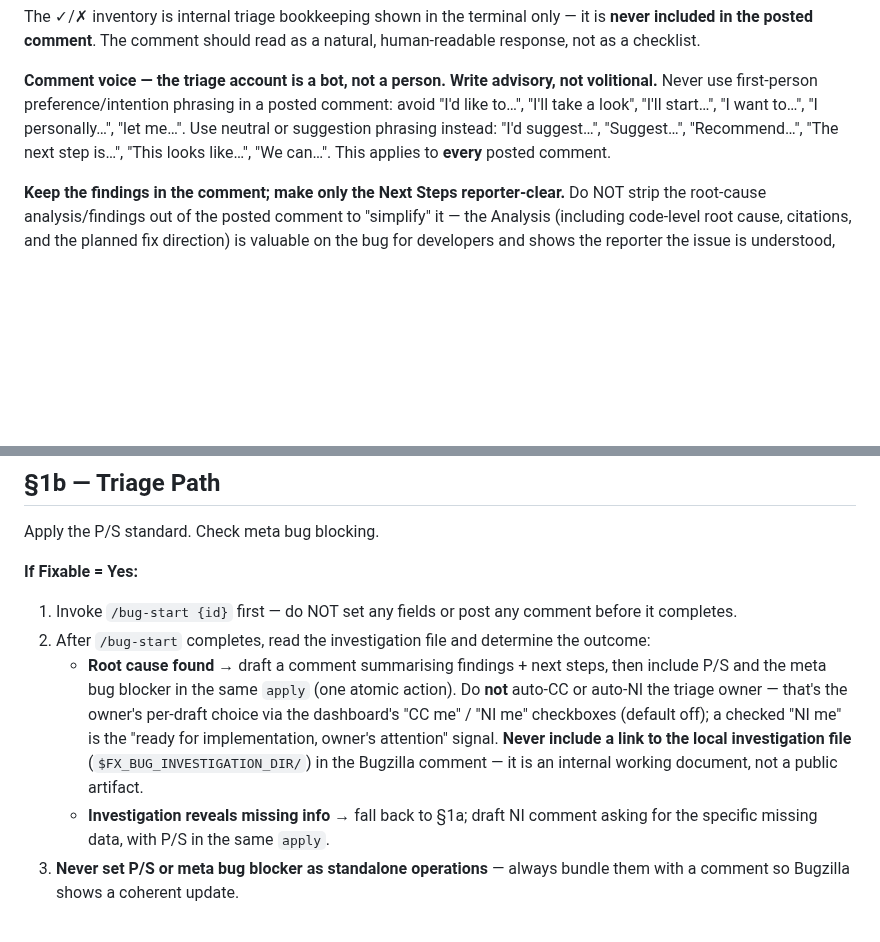
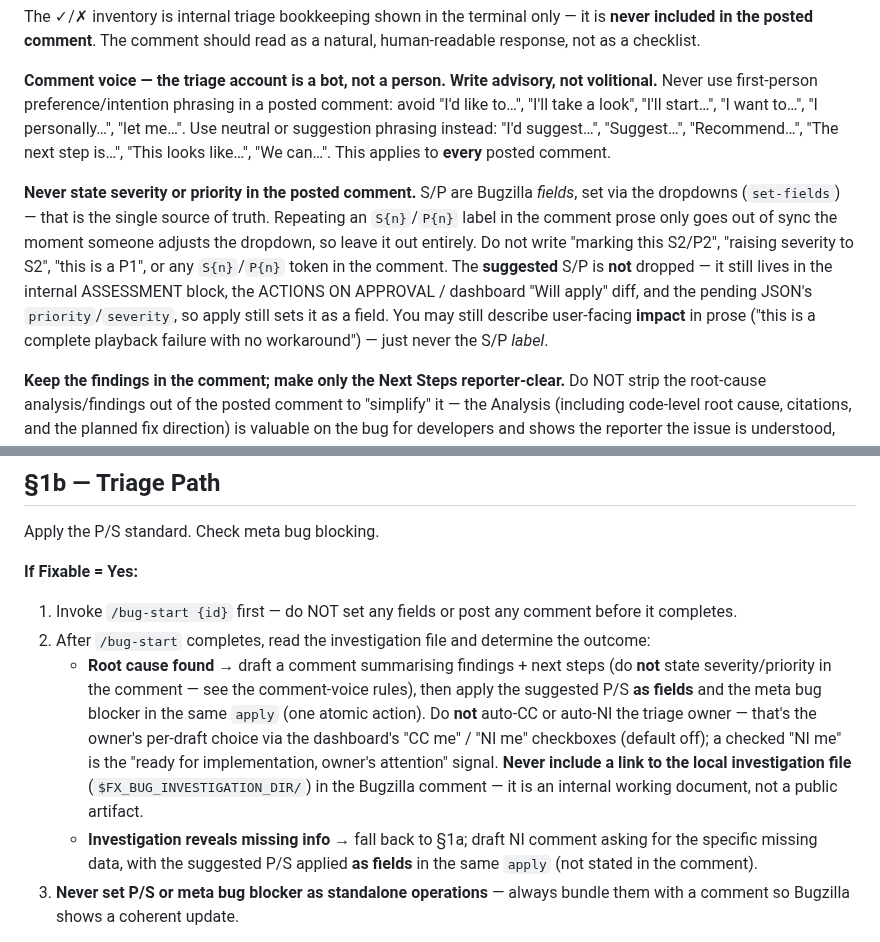
Before and after one commit to alastor0325/fx-bug-toolkit, a Markdown page: skills/triage/SKILL.md, 2 parts joined by grey strips. Rendered like a GitHub page; blank space fills up the shorter version.

Commit message:
triage: keep severity/priority out of the posted comment (#41)
The Bugzilla dropdowns (set-fields) are the single source of truth for S/P.
Stating an S{n}/P{n} label in the comment prose just goes out of sync the
moment someone adjusts the dropdown. The posted comment now never mentions
S/P; the suggested S/P is preserved in the ASSESSMENT block, the ACTIONS /
dashboard "Will apply" diff, and the pending JSON's priority/severity, so
apply still sets it as a field.

```diff
--- a/skills/triage/SKILL.md
+++ b/skills/triage/SKILL.md
@@ -961,6 +961,18 @@ comment: avoid "I'd like to…", "I'll take a look", "I'll start…", "I want to
 "I'd suggest…", "Suggest…", "Recommend…", "The next step is…", "This looks
 like…", "We can…". This applies to **every** posted comment.
 
+**Never state severity or priority in the posted comment.** S/P are Bugzilla
+*fields*, set via the dropdowns (`set-fields`) — that is the single source of
+truth. Repeating an `S{n}`/`P{n}` label in the comment prose only goes out of
+sync the moment someone adjusts the dropdown, so leave it out entirely. Do not
+write "marking this S2/P2", "raising severity to S2", "this is a P1", or any
+`S{n}`/`P{n}` token in the comment. The **suggested** S/P is **not** dropped — it
+still lives in the internal ASSESSMENT block, the ACTIONS ON APPROVAL / dashboard
+"Will apply" diff, and the pending JSON's `priority`/`severity`, so apply still
+sets it as a field. You may still describe user-facing **impact** in prose
+("this is a complete playback failure with no workaround") — just never the S/P
+*label*.
+
 **Keep the findings in the comment; make only the Next Steps reporter-clear.**
 Do NOT strip the root-cause analysis/findings out of the posted comment to
 "simplify" it — the Analysis (including code-level root cause, citations, and
@@ -1025,8 +1037,8 @@ Apply the P/S standard. Check meta bug blocking.
 **If Fixable = Yes:**
 1. Invoke `/bug-start {id}` first — do NOT set any fields or post any comment before it completes.
 2. After `/bug-start` completes, read the investigation file and determine the outcome:
-   - **Root cause found** → draft a comment summarising findings + next steps, then include P/S and the meta bug blocker in the same `apply` (one atomic action). Do **not** auto-CC or auto-NI the triage owner — that's the owner's per-draft choice via the dashboard's "CC me" / "NI me" checkboxes (default off); a checked "NI me" is the "ready for implementation, owner's attention" signal. **Never include a link to the local investigation file** (`$FX_BUG_INVESTIGATION_DIR/`) in the Bugzilla comment — it is an internal working document, not a public artifact.
-   - **Investigation reveals missing info** → fall back to §1a; draft NI comment asking for the specific missing data, with P/S in the same `apply`.
+   - **Root cause found** → draft a comment summarising findings + next steps (do **not** state severity/priority in the comment — see the comment-voice rules), then apply the suggested P/S **as fields** and the meta bug blocker in the same `apply` (one atomic action). Do **not** auto-CC or auto-NI the triage owner — that's the owner's per-draft choice via the dashboard's "CC me" / "NI me" checkboxes (default off); a checked "NI me" is the "ready for implementation, owner's attention" signal. **Never include a link to the local investigation file** (`$FX_BUG_INVESTIGATION_DIR/`) in the Bugzilla comment — it is an internal working document, not a public artifact.
+   - **Investigation reveals missing info** → fall back to §1a; draft NI comment asking for the specific missing data, with the suggested P/S applied **as fields** in the same `apply` (not stated in the comment).
 3. **Never set P/S or meta bug blocker as standalone operations** — always bundle them with a comment so Bugzilla shows a coherent update.
 
 **Asking the reporter for anything = a reporter needinfo.** Even on a §1b draft
```
